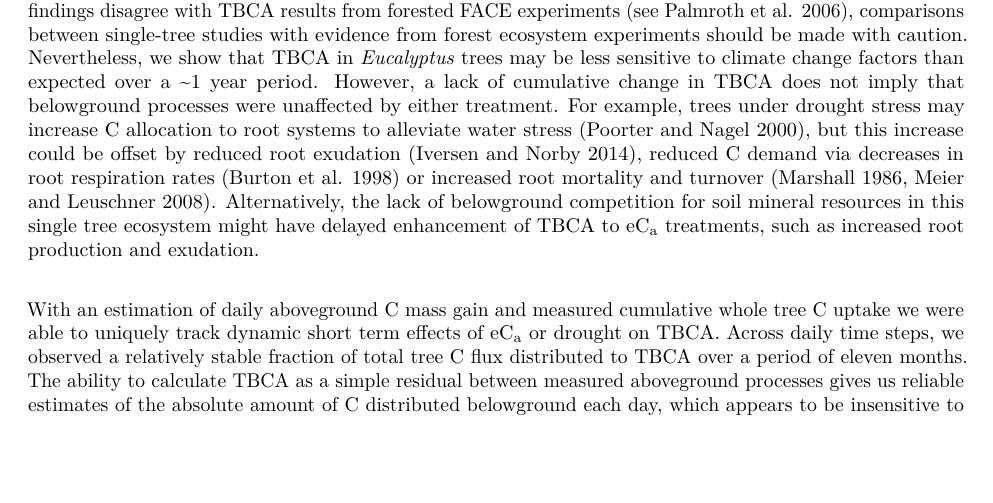
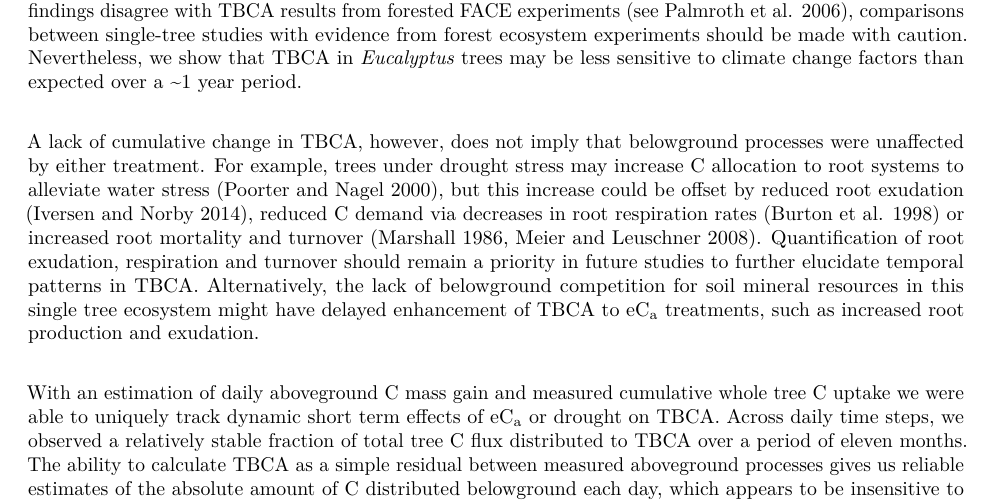
Before and after one commit to CourtneyCampany/WTC1, an R Markdown document (manuscript/wtc1_manuscript.Rmd): part of page 17 of 24, cut so that both start at the same text, the shorter picture padded with empty space. Rendered offline with R 4.5, knitr and Pandoc, then LaTeX, with nearby package versions; some code elsewhere in the file could not run offline; common packages that the code uses without loading them are loaded.

Commit message:
added discussion point from thesis reviewers

```diff
--- a/manuscript/wtc1_manuscript.Rmd
+++ b/manuscript/wtc1_manuscript.Rmd
@@ -354,7 +354,10 @@ Contrary to expectation, we found that both LMF and C allocation to leaves incre
 Despite increased attention to the effects of climate change on belowground processes, the difficulty in measuring TBCA currently hinders our ability to make well-founded empirical conclusions. One of our specific objectives was to use a novel method to calculate TBCA to test the hypothesis that TBCA was enhanced in eC~a~ treatments and then to evaluate potential shifts in TBCA across shorter times scales. For example, changes in TBCA to eC~a~ or drought could occur as sustained or pulsed responses through time. Enhancement of TBCA has been reported across forested FACE experiments [@palmroth2006aboveground] but the single-tree ecosystem design of the WTC allowed us to evaluate the effects of climate change factors without the inherent environmental complexity of a forest community. The unique design of the WTC allowed us to track TBCA as a cumulative total and across daily time steps, both of which can be used to validate and constrain models where C allocation is represented.
 
 \
-With high resolution flux data and reliable estimates of aboveground dry mass production we show that TBCA was not affected by eC~a~ or drought treatments over the final eleven months of the experiment. Contrary to expectation, we detected minimal effects of eC~a~ or drought treatments on root biomass partitioning, although it was not possible to differentiate fine and coarse root production and turnover. Although these findings disagree with TBCA results from forested FACE experiments [see @palmroth2006aboveground], comparisons between single-tree studies with evidence from forest ecosystem experiments should be made with caution. Nevertheless, we show that TBCA in *Eucalyptus* trees may be less sensitive to climate change factors than expected over a ~1 year period. However, a lack of cumulative change in TBCA does not imply that belowground processes were unaffected by either treatment. For example, trees under drought stress may increase C allocation to root systems to alleviate water stress [@poorter2000role], but this increase could be offset by reduced root exudation [@iversen2014terrestrial], reduced C demand via decreases in root respiration rates [@burton1998drought] or increased root mortality and turnover [@marshall1986drought; @meier2008belowground]. Alternatively, the lack of belowground competition for soil mineral resources in this single tree ecosystem might have delayed enhancement of TBCA to eC~a~ treatments, such as increased root production and exudation.
+With high resolution flux data and reliable estimates of aboveground dry mass production we show that TBCA was not affected by eC~a~ or drought treatments over the final eleven months of the experiment. Contrary to expectation, we detected minimal effects of eC~a~ or drought treatments on root biomass partitioning, although it was not possible to differentiate fine and coarse root production and turnover. Although these findings disagree with TBCA results from forested FACE experiments [see @palmroth2006aboveground], comparisons between single-tree studies with evidence from forest ecosystem experiments should be made with caution. Nevertheless, we show that TBCA in *Eucalyptus* trees may be less sensitive to climate change factors than expected over a ~1 year period.
+
+\
+A lack of cumulative change in TBCA, however, does not imply that belowground processes were unaffected by either treatment. For example, trees under drought stress may increase C allocation to root systems to alleviate water stress [@poorter2000role], but this increase could be offset by reduced root exudation [@iversen2014terrestrial], reduced C demand via decreases in root respiration rates [@burton1998drought] or increased root mortality and turnover [@marshall1986drought; @meier2008belowground]. Quantification of root exudation, respiration and turnover should remain a priority in future studies to further elucidate temporal patterns in TBCA. Alternatively, the lack of belowground competition for soil mineral resources in this single tree ecosystem might have delayed enhancement of TBCA to eC~a~ treatments, such as increased root production and exudation.
 
 \
 With an estimation of daily aboveground C mass gain and measured cumulative whole tree C uptake we were able to uniquely track dynamic short term effects of eC~a~ or drought on TBCA. Across daily time steps, we observed a relatively stable fraction of total tree C flux distributed to TBCA over a period of eleven months. The ability to calculate TBCA as a simple residual between measured aboveground processes gives us reliable estimates of the absolute amount of C distributed belowground each day, which appears to be insensitive to sustained exposure to eC~a~ and a four month drought. Similar to Palmroth et al. [-@palmroth2006aboveground] we cannot quantify allocation to specific belowground pools, but our approach with the WTC design does not have to make assumptions about C residence time in any tissue or soil component. As a result, the lack of a cumulative response of TBCA raises questions about the consistency of belowground responses to climate change factors often reported. Our results confirm the need for more reliable estimates of TBCA in future studies, which are crucial for predicting forest responses to climate change.
```
